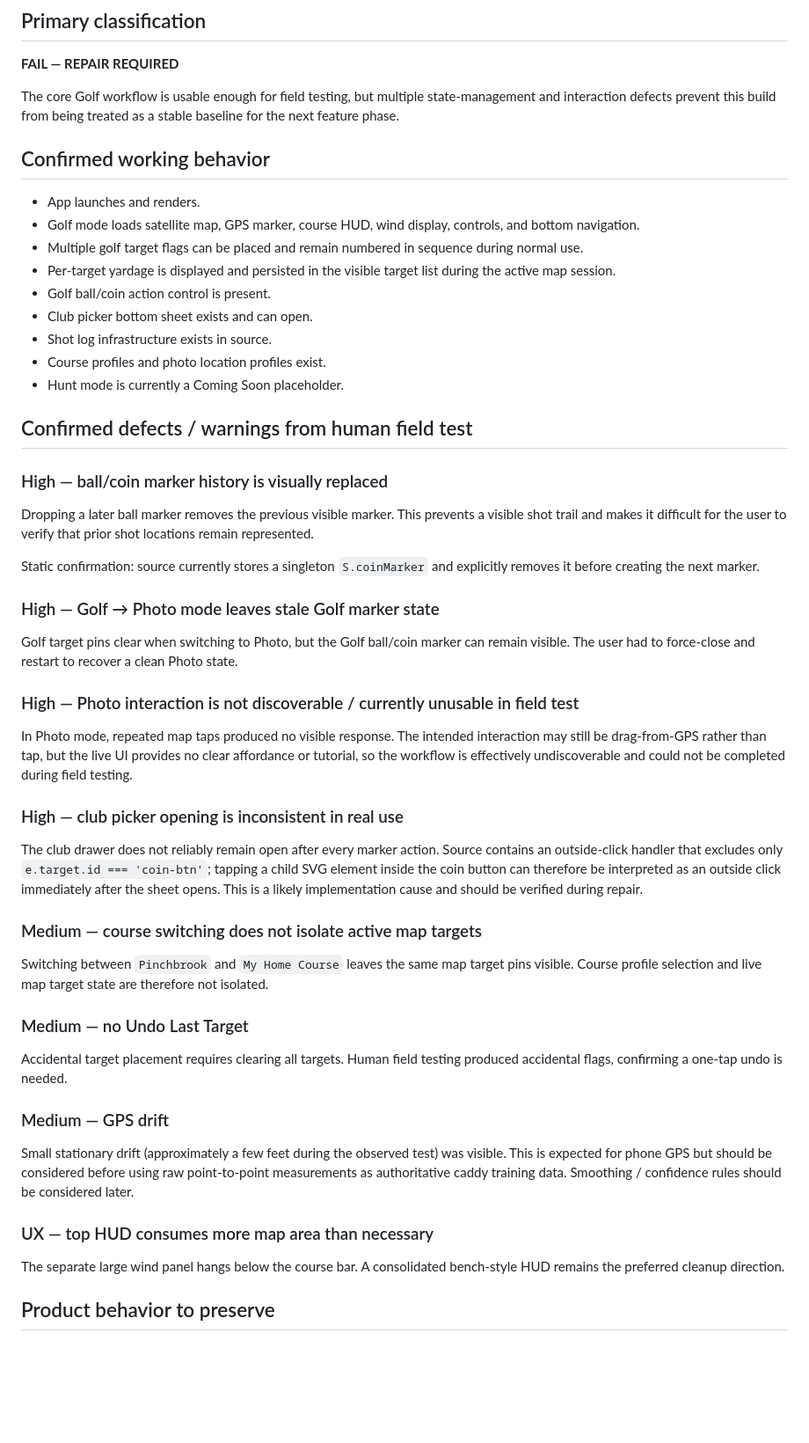
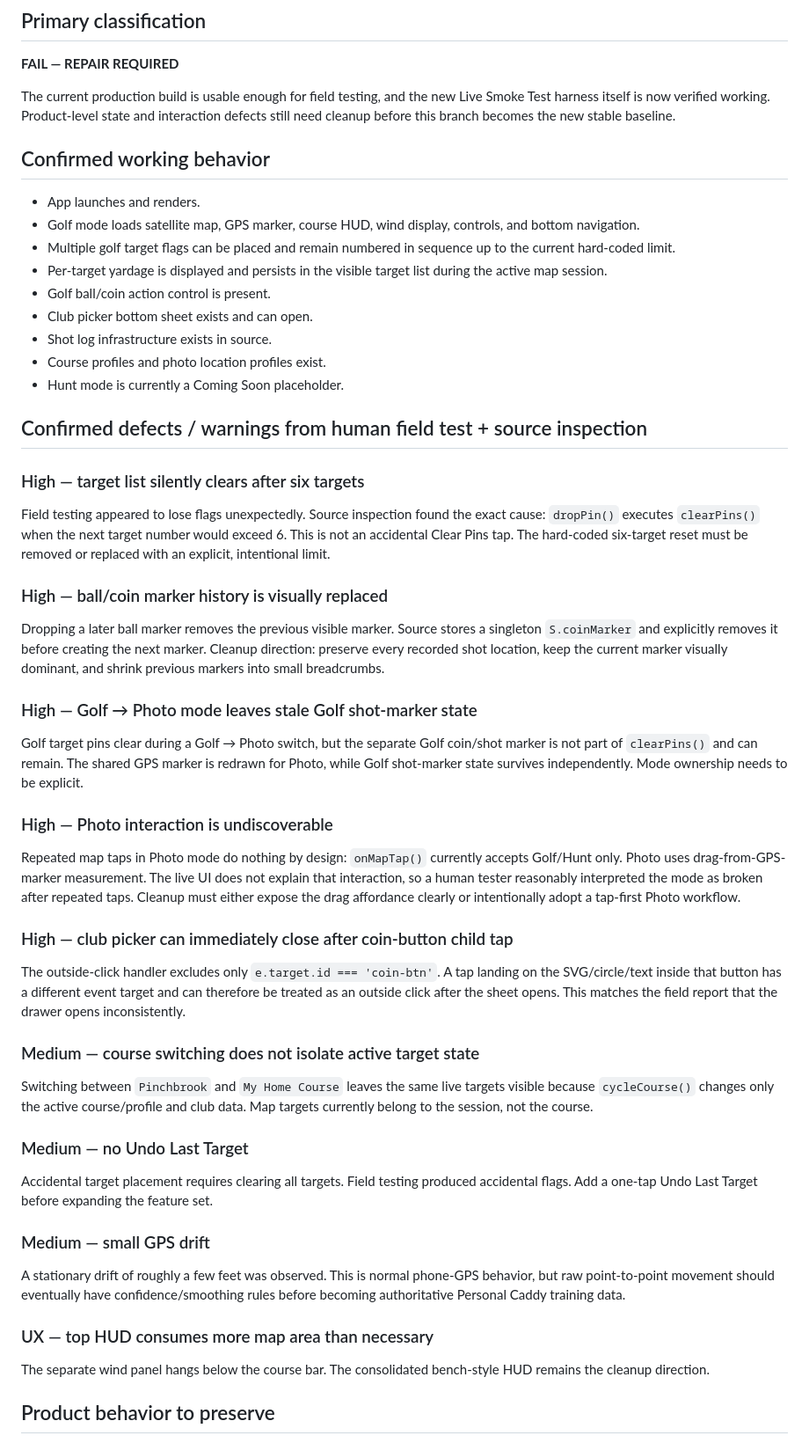
Before and after one commit to phshbone/thirdeye, a Markdown page: SMOKE-TEST-BASELINE.md, the part around one of its changes. Shown at 88% size. Rendered like a GitHub page; blank space fills up the shorter version.

Commit message:
Document Third Eye live-test result and exact cleanup defects

```diff
--- a/SMOKE-TEST-BASELINE.md
+++ b/SMOKE-TEST-BASELINE.md
@@ -8,47 +8,48 @@ Production target: `https://phshbone.github.io/thirdeye/`
 
 **FAIL — REPAIR REQUIRED**
 
-The core Golf workflow is usable enough for field testing, but multiple state-management and interaction defects prevent this build from being treated as a stable baseline for the next feature phase.
+The current production build is usable enough for field testing, and the new Live Smoke Test harness itself is now verified working. Product-level state and interaction defects still need cleanup before this branch becomes the new stable baseline.
 
 ## Confirmed working behavior
 
 - App launches and renders.
 - Golf mode loads satellite map, GPS marker, course HUD, wind display, controls, and bottom navigation.
-- Multiple golf target flags can be placed and remain numbered in sequence during normal use.
-- Per-target yardage is displayed and persisted in the visible target list during the active map session.
+- Multiple golf target flags can be placed and remain numbered in sequence up to the current hard-coded limit.
+- Per-target yardage is displayed and persists in the visible target list during the active map session.
 - Golf ball/coin action control is present.
 - Club picker bottom sheet exists and can open.
 - Shot log infrastructure exists in source.
 - Course profiles and photo location profiles exist.
 - Hunt mode is currently a Coming Soon placeholder.
 
-## Confirmed defects / warnings from human field test
+## Confirmed defects / warnings from human field test + source inspection
+
+### High — target list silently clears after six targets
+Field testing appeared to lose flags unexpectedly. Source inspection found the exact cause: `dropPin()` executes `clearPins()` when the next target number would exceed 6. This is not an accidental Clear Pins tap. The hard-coded six-target reset must be removed or replaced with an explicit, intentional limit.
 
 ### High — ball/coin marker history is visually replaced
-Dropping a later ball marker removes the previous visible marker. This prevents a visible shot trail and makes it difficult for the user to verify that prior shot locations remain represented.
+Dropping a later ball marker removes the previous visible marker. Source stores a singleton `S.coinMarker` and explicitly removes it before creating the next marker. Cleanup direction: preserve every recorded shot location, keep the current marker visually dominant, and shrink previous markers into small breadcrumbs.
 
-Static confirmation: source currently stores a singleton `S.coinMarker` and explicitly removes it before creating the next marker.
+### High — Golf → Photo mode leaves stale Golf shot-marker state
+Golf target pins clear during a Golf → Photo switch, but the separate Golf coin/shot marker is not part of `clearPins()` and can remain. The shared GPS marker is redrawn for Photo, while Golf shot-marker state survives independently. Mode ownership needs to be explicit.
 
-### High — Golf → Photo mode leaves stale Golf marker state
-Golf target pins clear when switching to Photo, but the Golf ball/coin marker can remain visible. The user had to force-close and restart to recover a clean Photo state.
+### High — Photo interaction is undiscoverable
+Repeated map taps in Photo mode do nothing by design: `onMapTap()` currently accepts Golf/Hunt only. Photo uses drag-from-GPS-marker measurement. The live UI does not explain that interaction, so a human tester reasonably interpreted the mode as broken after repeated taps. Cleanup must either expose the drag affordance clearly or intentionally adopt a tap-first Photo workflow.
 
-### High — Photo interaction is not discoverable / currently unusable in field test
-In Photo mode, repeated map taps produced no visible response. The intended interaction may still be drag-from-GPS rather than tap, but the live UI provides no clear affordance or tutorial, so the workflow is effectively undiscoverable and could not be completed during field testing.
+### High — club picker can immediately close after coin-button child tap
+The outside-click handler excludes only `e.target.id === 'coin-btn'`. A tap landing on the SVG/circle/text inside that button has a different event target and can therefore be treated as an outside click after the sheet opens. This matches the field report that the drawer opens inconsistently.
 
-### High — club picker opening is inconsistent in real use
-The club drawer does not reliably remain open after every marker action. Source contains an outside-click handler that excludes only `e.target.id === 'coin-btn'`; tapping a child SVG element inside the coin button can therefore be interpreted as an outside click immediately after the sheet opens. This is a likely implementation cause and should be verified during repair.
-
-### Medium — course switching does not isolate active map targets
-Switching between `Pinchbrook` and `My Home Course` leaves the same map target pins visible. Course profile selection and live map target state are therefore not isolated.
+### Medium — course switching does not isolate active target state
+Switching between `Pinchbrook` and `My Home Course` leaves the same live targets visible because `cycleCourse()` changes only the active course/profile and club data. Map targets currently belong to the session, not the course.
 
 ### Medium — no Undo Last Target
-Accidental target placement requires clearing all targets. Human field testing produced accidental flags, confirming a one-tap undo is needed.
+Accidental target placement requires clearing all targets. Field testing produced accidental flags. Add a one-tap Undo Last Target before expanding the feature set.
 
-### Medium — GPS drift
-Small stationary drift (approximately a few feet during the observed test) was visible. This is expected for phone GPS but should be considered before using raw point-to-point measurements as authoritative caddy training data. Smoothing / confidence rules should be considered later.
+### Medium — small GPS drift
+A stationary drift of roughly a few feet was observed. This is normal phone-GPS behavior, but raw point-to-point movement should eventually have confidence/smoothing rules before becoming authoritative Personal Caddy training data.
 
 ### UX — top HUD consumes more map area than necessary
-The separate large wind panel hangs below the course bar. A consolidated bench-style HUD remains the preferred cleanup direction.
+The separate wind panel hangs below the course bar. The consolidated bench-style HUD remains the cleanup direction.
 
 ## Product behavior to preserve
 
```
Also changed, not shown: other parts of SMOKE-TEST-BASELINE.md (+25 -13 lines).
